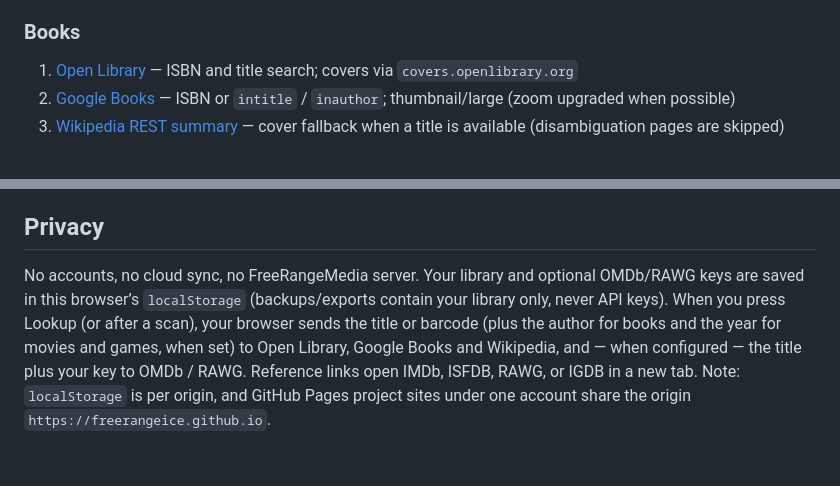
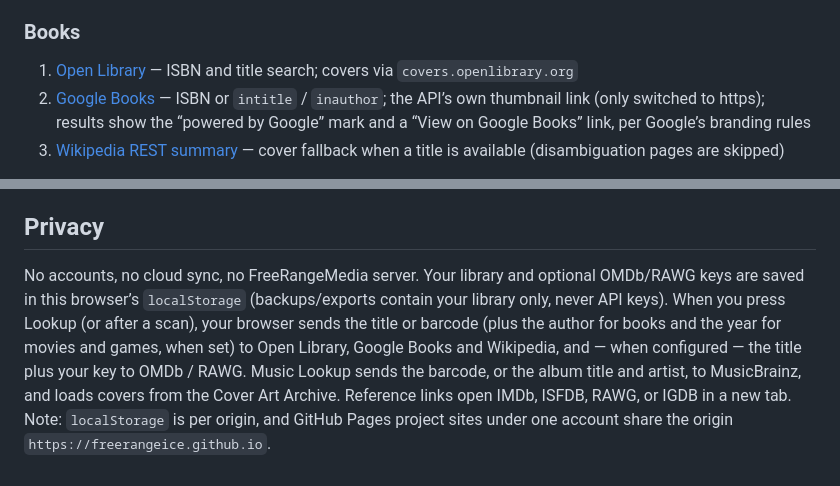
Before and after one commit to FreeRangeIce/media-shelf, a Markdown page: README.md, 2 parts joined by grey strips. Drawn GitHub-style.

Commit message:
README privacy: music Lookup sends the barcode or album title and artist to MusicBrainz and loads covers from the Cover Art Archive; Google Books line matches the new attribution

```diff
--- a/README.md
+++ b/README.md
@@ -40,7 +40,7 @@ Optional API keys (OMDb, RAWG) live in **Settings → Improve Lookup**, a short
 
 ### Books
 1. [Open Library](https://openlibrary.org) — ISBN and title search; covers via `covers.openlibrary.org`
-2. [Google Books](https://developers.google.com/books) — ISBN or `intitle` / `inauthor`; thumbnail/large (zoom upgraded when possible)
+2. [Google Books](https://developers.google.com/books) — ISBN or `intitle` / `inauthor`; the API’s own thumbnail link (only switched to https); results show the “powered by Google” mark and a “View on Google Books” link, per Google’s branding rules
 3. [Wikipedia REST summary](https://en.wikipedia.org/api/rest_v1/) — cover fallback when a title is available (disambiguation pages are skipped)
 
 **ISFDB** (Internet Speculative Fiction Database) is **reference-only**: the Add/Edit modal and cards link to
@@ -89,4 +89,4 @@ Live at [freerangeice.github.io/media-shelf](https://freerangeice.github.io/medi
 
 ## Privacy
 
-No accounts, no cloud sync, no FreeRangeMedia server. Your library and optional OMDb/RAWG keys are saved in this browser’s `localStorage` (backups/exports contain your library only, never API keys). When you press Lookup (or after a scan), your browser sends the title or barcode (plus the author for books and the year for movies and games, when set) to Open Library, Google Books and Wikipedia, and — when configured — the title plus your key to OMDb / RAWG. Reference links open IMDb, ISFDB, RAWG, or IGDB in a new tab. Note: `localStorage` is per origin, and GitHub Pages project sites under one account share the origin `https://freerangeice.github.io`.
+No accounts, no cloud sync, no FreeRangeMedia server. Your library and optional OMDb/RAWG keys are saved in this browser’s `localStorage` (backups/exports contain your library only, never API keys). When you press Lookup (or after a scan), your browser sends the title or barcode (plus the author for books and the year for movies and games, when set) to Open Library, Google Books and Wikipedia, and — when configured — the title plus your key to OMDb / RAWG. Music Lookup sends the barcode, or the album title and artist, to MusicBrainz, and loads covers from the Cover Art Archive. Reference links open IMDb, ISFDB, RAWG, or IGDB in a new tab. Note: `localStorage` is per origin, and GitHub Pages project sites under one account share the origin `https://freerangeice.github.io`.
```
